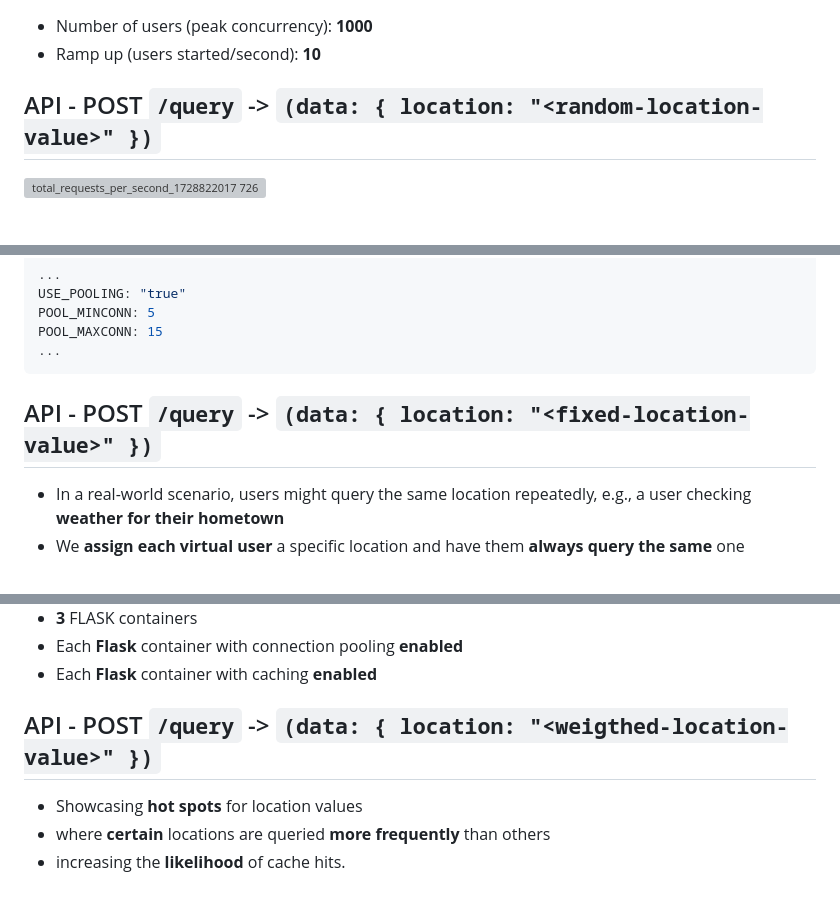
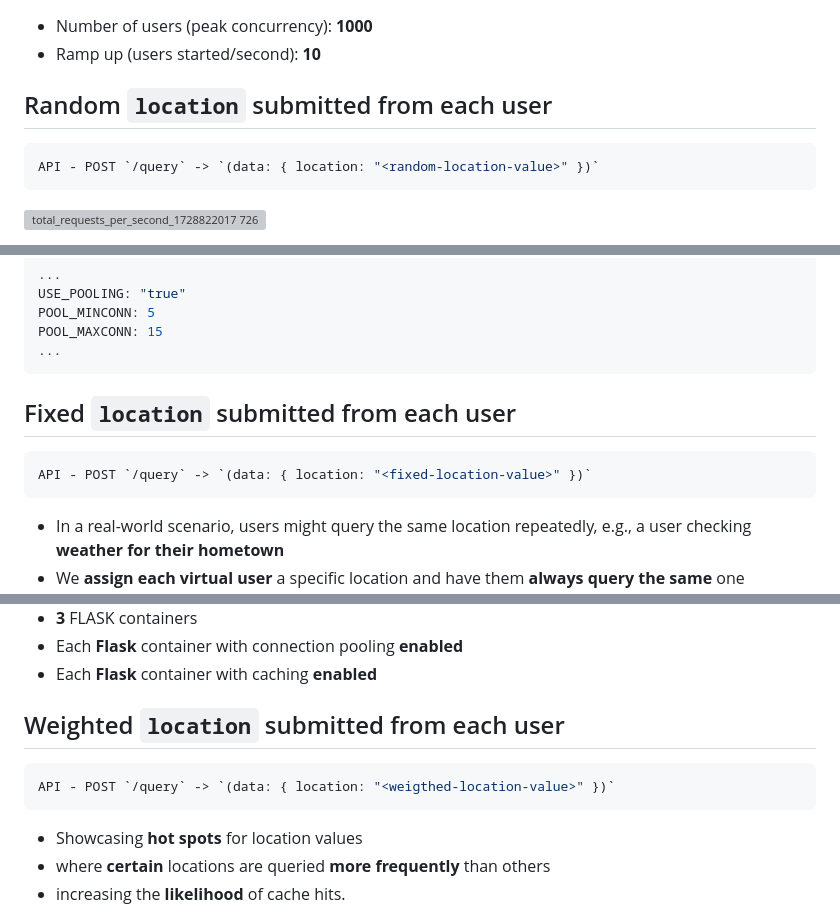
Before and after one commit to juanroldan1989/10K-users-for-10M-records, a Markdown page: README.md, 3 parts joined by grey strips. GitHub-like rendering; grey boxes are pictures that could not be loaded.

Commit message:
README - The App section
- Live demo added
- Locust scenarios titles adjusted

````diff
--- a/README.md
+++ b/README.md
@@ -150,7 +152,11 @@ In this case, Locust will:
 - Number of users (peak concurrency): **1000**
 - Ramp up (users started/second): **10**
 
-## API - POST `/query` -> `(data: { location: "<random-location-value>" })`
+## Random `location` submitted from each user
+
+```ruby
+API - POST `/query` -> `(data: { location: "<random-location-value>" })`
+```
 
 ![total_requests_per_second_1728822017 726](https://github.com/user-attachments/assets/1d815e1d-2972-4c74-9ef4-cd185e5feb78)
 
@@ -207,7 +213,11 @@ POOL_MAXCONN: 15
 ...
 ```
 
-## API - POST `/query` -> `(data: { location: "<fixed-location-value>" })`
+## Fixed `location` submitted from each user
+
+```ruby
+API - POST `/query` -> `(data: { location: "<fixed-location-value>" })`
+```
 
 - In a real-world scenario, users might query the same location repeatedly, e.g., a user checking **weather for their hometown**
 - We **assign each virtual user** a specific location and have them **always query the same** one throughout their session.
@@ -223,7 +233,11 @@ Components:
 - Each **Flask** container with connection pooling **enabled**
 - Each **Flask** container with caching **enabled**
 
-## API - POST `/query` -> `(data: { location: "<weigthed-location-value>" })`
+## Weighted `location` submitted from each user
+
+```ruby
+API - POST `/query` -> `(data: { location: "<weigthed-location-value>" })`
+```
 
 - Showcasing **hot spots** for location values
 - where **certain** locations are queried **more frequently** than others
````
Also changed, not shown: other parts of README.md (+2 -0 lines).
